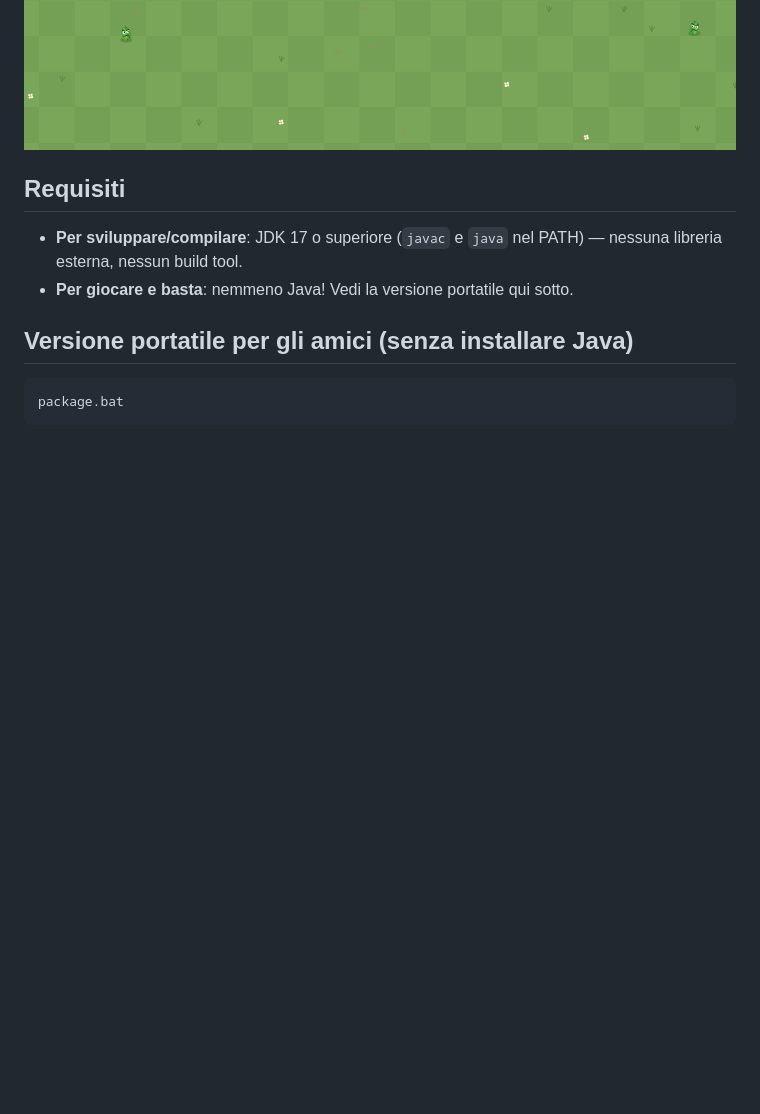
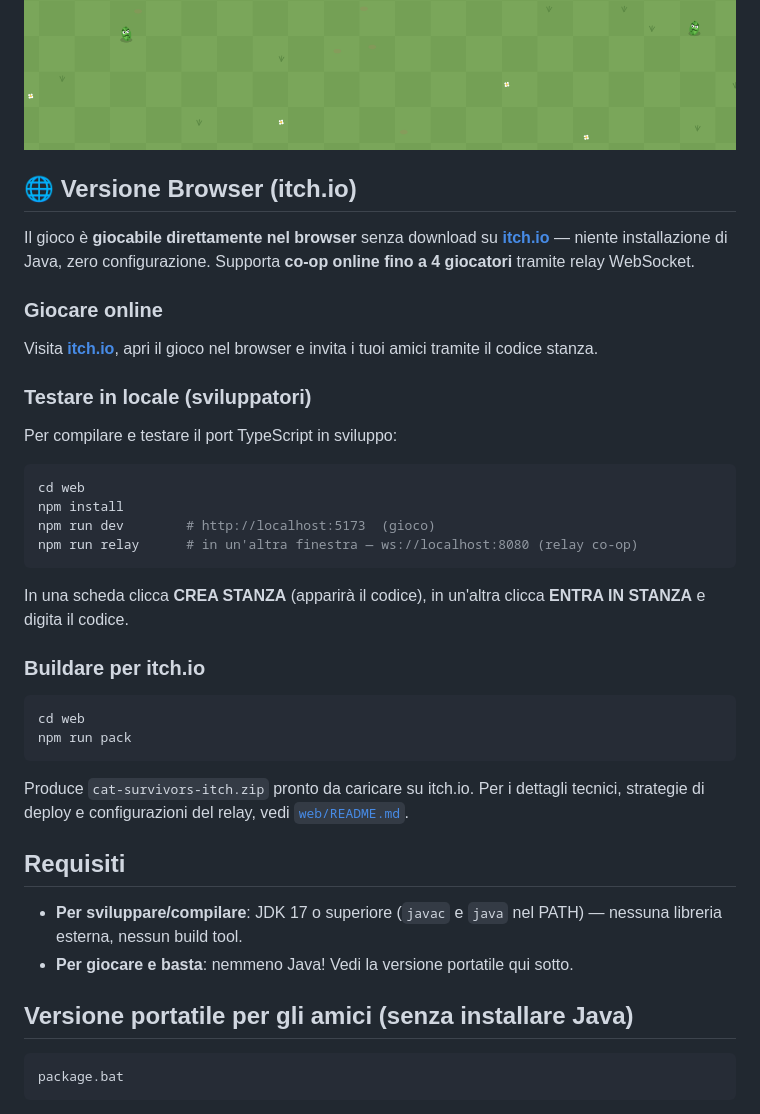
Before and after one commit to SonoKarol/cat-survivors, a Markdown page: README.md, the part around the change. Rendered like a GitHub page; blank space fills up the shorter version.

Commit message:
Update README: add web port section

````diff
--- a/README.md
+++ b/README.md
@@ -11,6 +11,37 @@ standard. Serve solo un JDK.
 
 ![Selezione del gatto](docs/screenshot-menu.png)
 ![In gioco](docs/screenshot-game.png)
+
+## 🌐 Versione Browser (itch.io)
+
+Il gioco è **giocabile direttamente nel browser** senza download su [**itch.io**](https://sonokarol.itch.io) — niente installazione di Java,
+zero configurazione. Supporta **co-op online fino a 4 giocatori** tramite relay WebSocket.
+
+### Giocare online
+
+Visita [**itch.io**](https://sonokarol.itch.io), apri il gioco nel browser e invita i tuoi amici tramite il codice stanza.
+
+### Testare in locale (sviluppatori)
+
+Per compilare e testare il port TypeScript in sviluppo:
+
+```bash
+cd web
+npm install
+npm run dev        # http://localhost:5173  (gioco)
+npm run relay      # in un'altra finestra — ws://localhost:8080 (relay co-op)
+```
+
+In una scheda clicca **CREA STANZA** (apparirà il codice), in un'altra clicca **ENTRA IN STANZA** e digita il codice.
+
+### Buildare per itch.io
+
+```bash
+cd web
+npm run pack
+```
+
+Produce `cat-survivors-itch.zip` pronto da caricare su itch.io. Per i dettagli tecnici, strategie di deploy e configurazioni del relay, vedi [`web/README.md`](web/README.md).
 
 ## Requisiti
 
````
